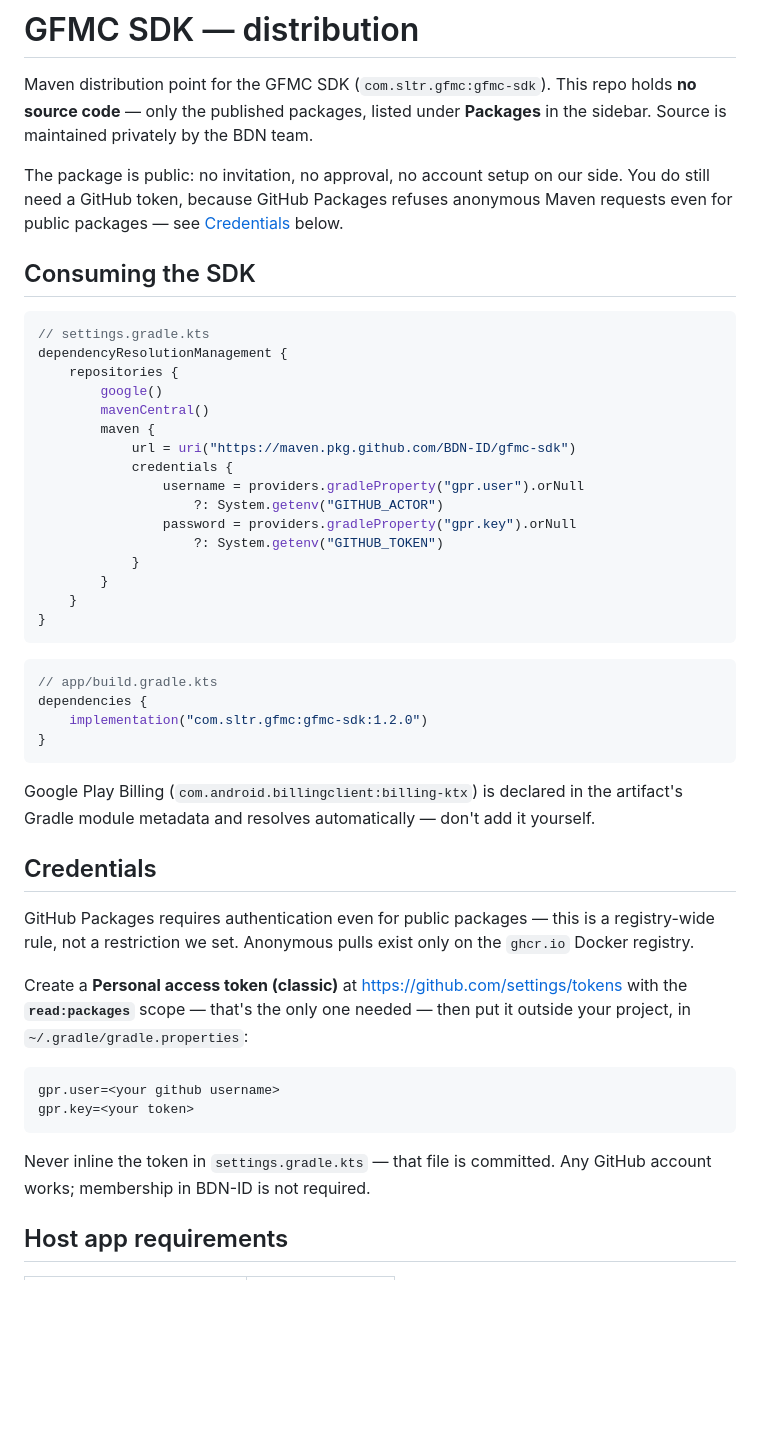
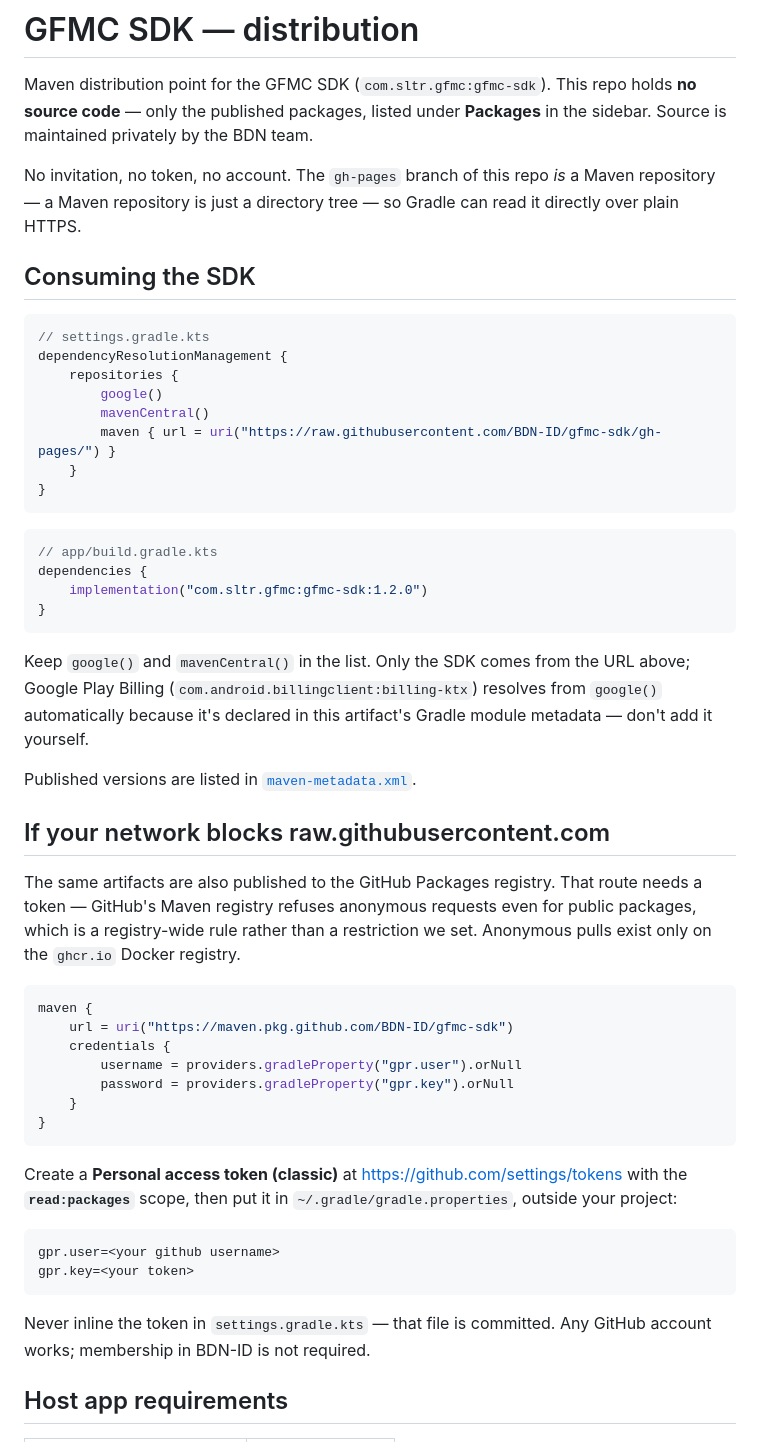
Before and after one commit to BDN-ID/gfmc-sdk, a Markdown page: README.md, the part around one of its changes. GitHub-like rendering; blank space fills up the shorter version.

Commit message:
Document the tokenless route
Artifacts are now mirrored to this repo's gh-pages branch as a static Maven
tree, which Gradle reads over plain HTTPS with no credentials at all. That
was the whole point: the package was already public, but GitHub's Maven
registry refuses anonymous reads regardless, so every partner still had to
create a token to download a public binary.

The registry route stays documented as the fallback for networks that block
raw.githubusercontent.com. Troubleshooting now covers what actually goes
wrong on the new route -- a missing trailing slash, a missing google()
repository, and the few minutes of branch caching after a release.

Co-Authored-By: Claude Opus 5 <noreply@anthropic.com>

````diff
--- a/README.md
+++ b/README.md
@@ -4,10 +4,9 @@ Maven distribution point for the GFMC SDK (`com.sltr.gfmc:gfmc-sdk`). This
 repo holds **no source code** — only the published packages, listed under
 **Packages** in the sidebar. Source is maintained privately by the BDN team.
 
-The package is public: no invitation, no approval, no account setup on our
-side. You do still need a GitHub token, because GitHub Packages refuses
-anonymous Maven requests even for public packages — see
-[Credentials](#credentials) below.
+No invitation, no token, no account. The `gh-pages` branch of this repo *is*
+a Maven repository — a Maven repository is just a directory tree — so Gradle
+can read it directly over plain HTTPS.
 
 ## Consuming the SDK
 
@@ -17,15 +16,7 @@ dependencyResolutionManagement {
     repositories {
         google()
         mavenCentral()
-        maven {
-            url = uri("https://maven.pkg.github.com/BDN-ID/gfmc-sdk")
-            credentials {
-                username = providers.gradleProperty("gpr.user").orNull
-                    ?: System.getenv("GITHUB_ACTOR")
-                password = providers.gradleProperty("gpr.key").orNull
-                    ?: System.getenv("GITHUB_TOKEN")
-            }
-        }
+        maven { url = uri("https://raw.githubusercontent.com/BDN-ID/gfmc-sdk/gh-pages/") }
     }
 }
 ```
@@ -37,28 +28,43 @@ dependencies {
 }
 ```
 
-Google Play Billing (`com.android.billingclient:billing-ktx`) is declared in
-the artifact's Gradle module metadata and resolves automatically — don't add
-it yourself.
+Keep `google()` and `mavenCentral()` in the list. Only the SDK comes from the
+URL above; Google Play Billing
+(`com.android.billingclient:billing-ktx`) resolves from `google()`
+automatically because it's declared in this artifact's Gradle module
+metadata — don't add it yourself.
 
-## Credentials
+Published versions are listed in
+[`maven-metadata.xml`](https://raw.githubusercontent.com/BDN-ID/gfmc-sdk/gh-pages/com/sltr/gfmc/gfmc-sdk/maven-metadata.xml).
 
-GitHub Packages requires authentication even for public packages — this is a
-registry-wide rule, not a restriction we set. Anonymous pulls exist only on
-the `ghcr.io` Docker registry.
+## If your network blocks raw.githubusercontent.com
+
+The same artifacts are also published to the GitHub Packages registry. That
+route needs a token — GitHub's Maven registry refuses anonymous requests even
+for public packages, which is a registry-wide rule rather than a restriction
+we set. Anonymous pulls exist only on the `ghcr.io` Docker registry.
+
+```kotlin
+maven {
+    url = uri("https://maven.pkg.github.com/BDN-ID/gfmc-sdk")
+    credentials {
+        username = providers.gradleProperty("gpr.user").orNull
+        password = providers.gradleProperty("gpr.key").orNull
+    }
+}
+```
 
 Create a **Personal access token (classic)** at
-<https://github.com/settings/tokens> with the **`read:packages`** scope —
-that's the only one needed — then put it outside your project, in
-`~/.gradle/gradle.properties`:
+<https://github.com/settings/tokens> with the **`read:packages`** scope, then
+put it in `~/.gradle/gradle.properties`, outside your project:
 
 ```properties
 gpr.user=<your github username>
 gpr.key=<your token>
 ```
 
-Never inline the token in `settings.gradle.kts` — that file is committed.
-Any GitHub account works; membership in BDN-ID is not required.
+Never inline the token in `settings.gradle.kts` — that file is committed. Any
+GitHub account works; membership in BDN-ID is not required.
 
 ## Host app requirements
 
````
Also changed, not shown: other parts of README.md (+5 -3 lines).
